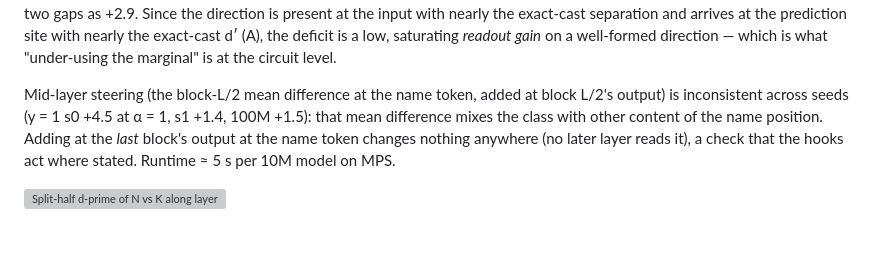
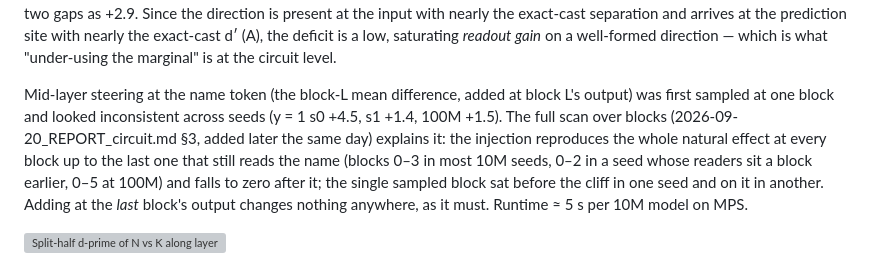
Before and after one commit to kjsatz/dramatis, a Markdown page: docs/2026-09-20_REPORT_mechanism.md, the part around the change. Drawn GitHub-style; blank space fills up the shorter version; grey boxes are pictures that could not be loaded.

```diff
--- a/docs/2026-09-20_REPORT_mechanism.md
+++ b/docs/2026-09-20_REPORT_mechanism.md
@@ -195,11 +195,14 @@ level (+2.2) and two gaps as +2.9. Since the direction is present at the input w
 a low, saturating *readout gain* on a well-formed direction — which is what "under-using the
 marginal" is at the circuit level.
 
-Mid-layer steering (the block-L/2 mean difference at the name token, added at block L/2's
-output) is inconsistent across seeds (y = 1 s0 +4.5 at α = 1, s1 +1.4, 100M +1.5): that mean
-difference mixes the class with other content of the name position. Adding at the *last*
-block's output at the name token changes nothing anywhere (no later layer reads it), a check
-that the hooks act where stated. Runtime ≈ 5 s per 10M model on MPS.
+Mid-layer steering at the name token (the block-L mean difference, added at block L's output) was
+first sampled at one block and looked inconsistent across seeds (y = 1 s0 +4.5, s1 +1.4, 100M
++1.5). The full scan over blocks (2026-09-20_REPORT_circuit.md §3, added later the same day)
+explains it: the injection reproduces the whole natural effect at every block up to the last
+one that still reads the name (blocks 0–3 in most 10M seeds, 0–2 in a seed whose readers sit a
+block earlier, 0–5 at 100M) and falls to zero after it; the single sampled block sat before the
+cliff in one seed and on it in another. Adding at the *last* block's output changes nothing
+anywhere, as it must. Runtime ≈ 5 s per 10M model on MPS.
 
 ![Split-half d-prime of N vs K along layers at the name token and at the prediction site, and the fork log-odds of K-names steered along the embedding N-K gap, for the coherence ladder](figures/persona_direction.png)
 
```
Also changed, not shown: docs/2026-09-20_REPORT_circuit.md (+13 -5 lines), docs/LABNOTEBOOK.md (+11 -0 lines), docs/figures/persona_circuit.png, 3 other files.
